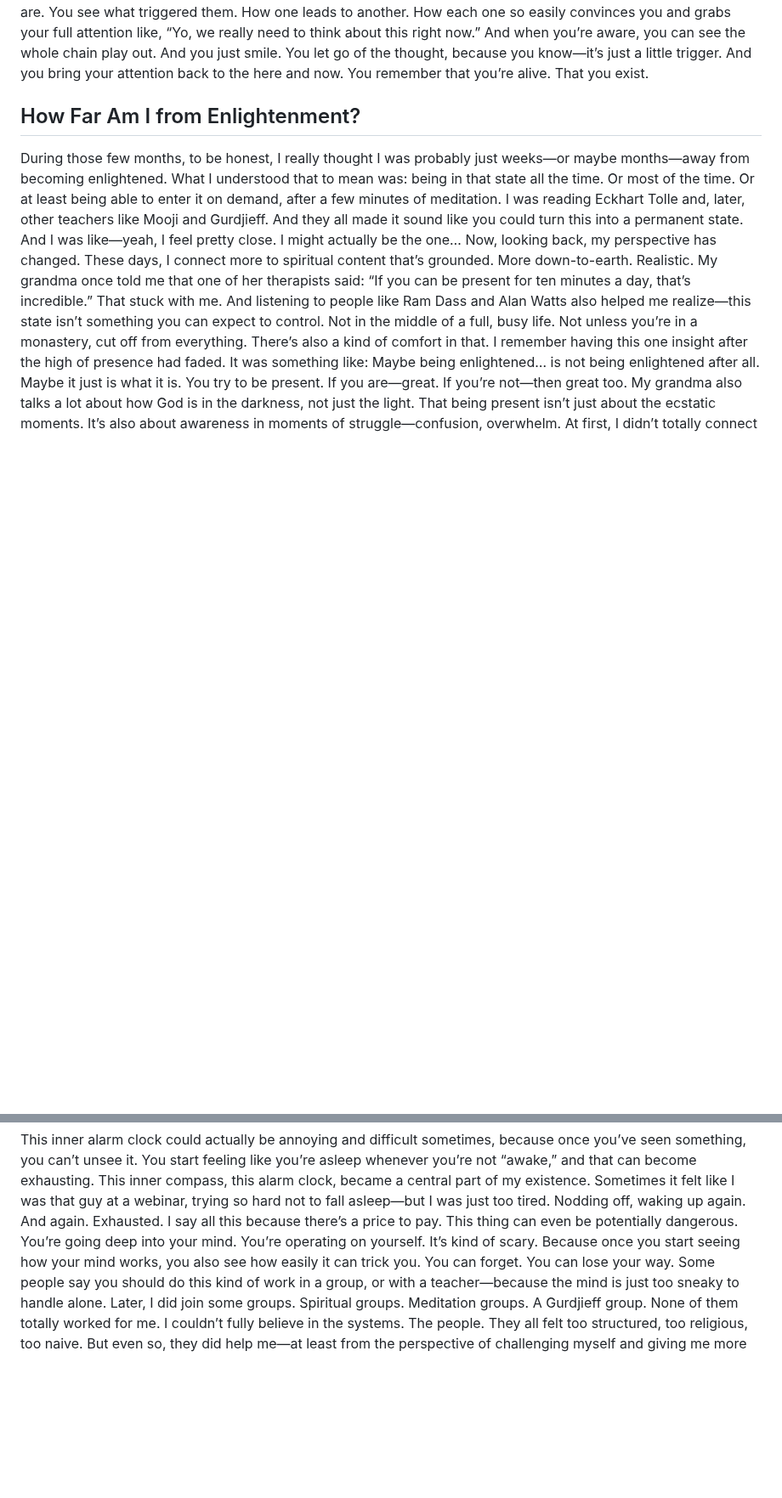
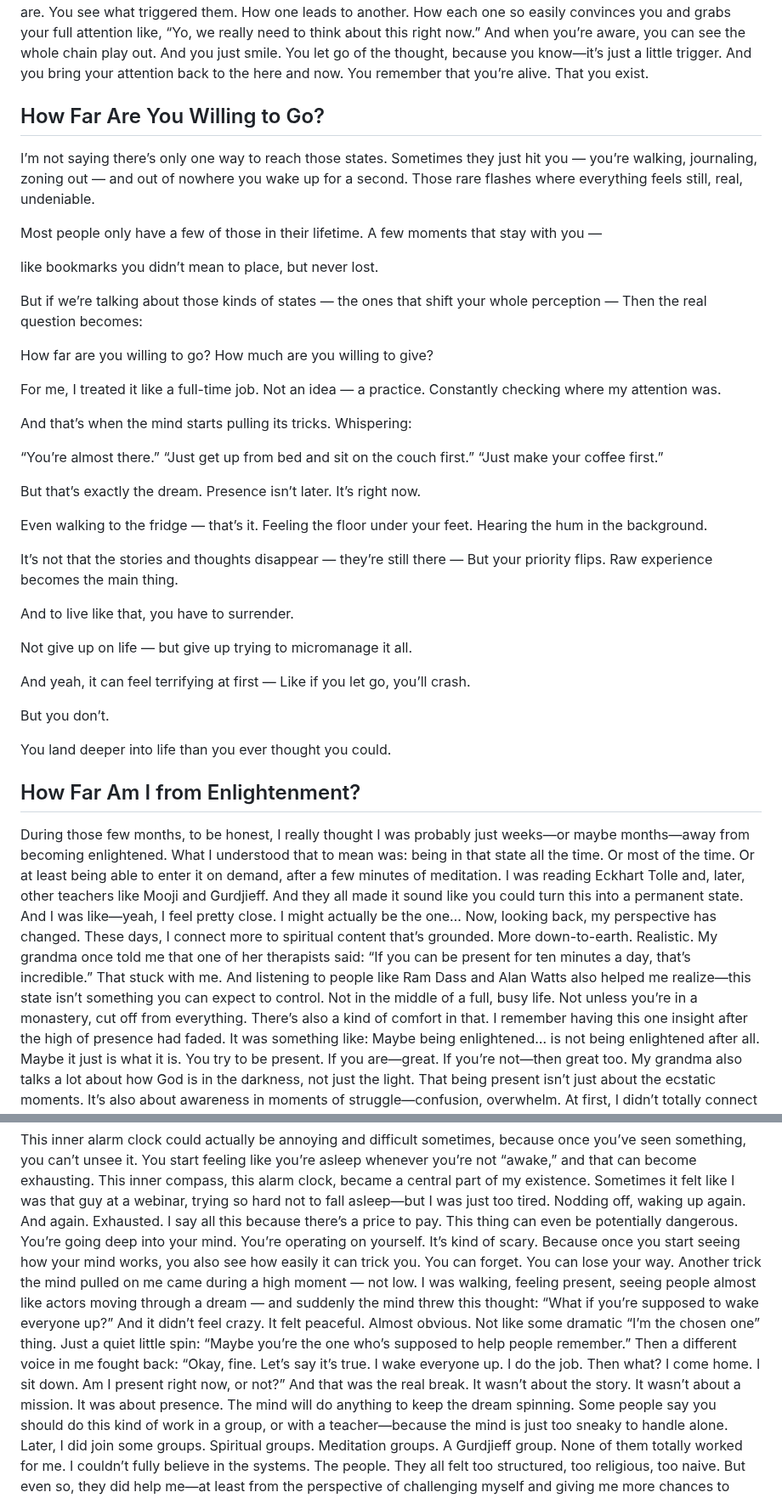
Before and after one commit to tullyH/spiritual-trip-report, a Markdown page: memoir.md, 2 parts joined by grey strips. Shown at 85% size. Drawn GitHub-style; blank space fills up the shorter version.

```diff
--- a/memoir.md
+++ b/memoir.md
@@ -474,6 +475,58 @@ You let go of the thought, because you know—it’s just a little trigger.
 And you bring your attention back to the here and now.
 You remember that you’re alive. That you exist.
 
+## How Far Are You Willing to Go?
+
+I’m not saying there’s only one way to reach those states.
+Sometimes they just hit you — you’re walking, journaling, zoning out — and out of nowhere you wake up for a second.
+Those rare flashes where everything feels still, real, undeniable.
+
+Most people only have a few of those in their lifetime.
+A few moments that stay with you —
+
+like bookmarks you didn’t mean to place, but never lost.
+
+But if we’re talking about those kinds of states — the ones that shift your whole perception —
+Then the real question becomes:
+
+How far are you willing to go?
+How much are you willing to give?
+
+For me, I treated it like a full-time job.
+Not an idea — a practice.
+Constantly checking where my attention was.
+
+And that’s when the mind starts pulling its tricks.
+Whispering:
+
+“You’re almost there.”
+“Just get up from bed and sit on the couch first.”
+“Just make your coffee first.”
+
+But that’s exactly the dream.
+Presence isn’t later.
+It’s right now.
+
+Even walking to the fridge — that’s it.
+Feeling the floor under your feet.
+Hearing the hum in the background.
+
+It’s not that the stories and thoughts disappear — they’re still there —
+But your priority flips.
+Raw experience becomes the main thing.
+
+And to live like that, you have to surrender.
+
+Not give up on life —
+but give up trying to micromanage it all.
+
+And yeah, it can feel terrifying at first —
+Like if you let go, you’ll crash.
+
+But you don’t.
+
+You land deeper into life than you ever thought you could.
+
 
 ## How Far Am I from Enlightenment?
 
@@ -577,6 +631,26 @@ It’s kind of scary.
 Because once you start seeing how your mind works, you also see how easily it can trick you.
 You can forget.
 You can lose your way.
+Another trick the mind pulled on me came during a high moment — not low.
+I was walking, feeling present, seeing people almost like actors moving through a dream —
+and suddenly the mind threw this thought:
+“What if you’re supposed to wake everyone up?”
+And it didn’t feel crazy.
+It felt peaceful. Almost obvious.
+Not like some dramatic “I’m the chosen one” thing.
+Just a quiet little spin:
+“Maybe you’re the one who’s supposed to help people remember.”
+Then a different voice in me fought back:
+“Okay, fine. Let’s say it’s true.
+I wake everyone up. I do the job.
+Then what?
+I come home. I sit down.
+Am I present right now, or not?”
+And that was the real break.
+It wasn’t about the story.
+It wasn’t about a mission.
+It was about presence.
+The mind will do anything to keep the dream spinning.
 Some people say you should do this kind of work in a group, or with a teacher—because the mind is just too sneaky to handle alone.
 Later, I did join some groups.
 Spiritual groups. Meditation groups. A Gurdjieff group.
```
Also changed, not shown: other parts of memoir.md (+2 -0 lines).
